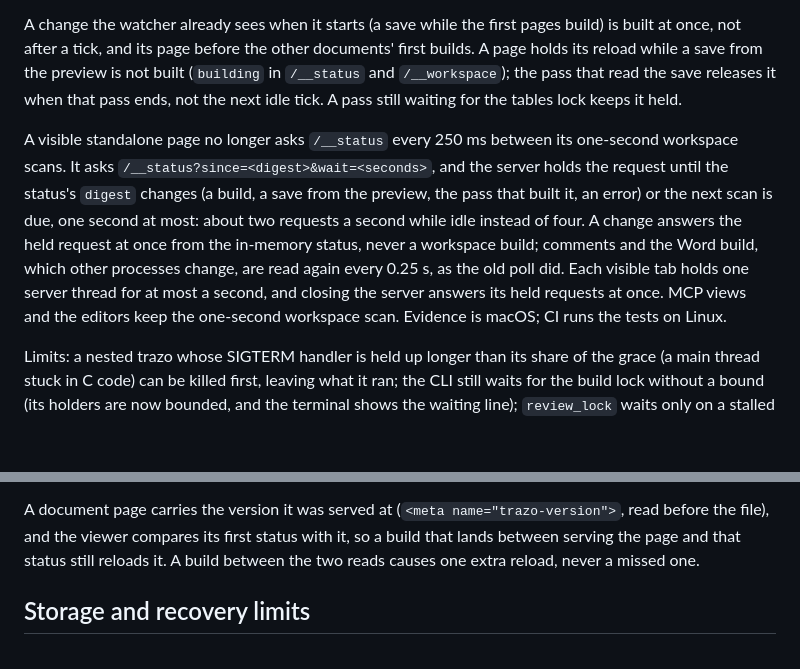
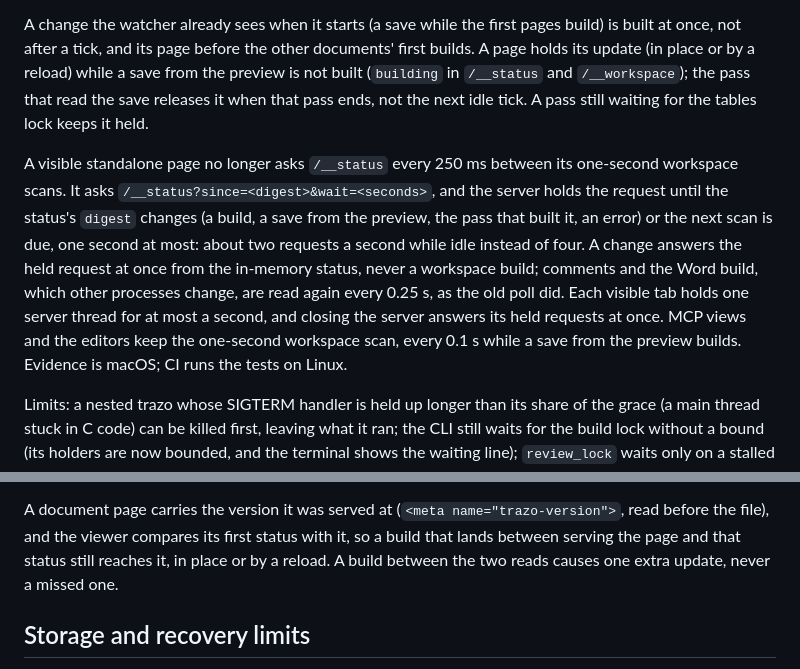
Before and after one commit to joselznom/trazo, a Markdown page: docs/measurement-boundaries.md, 2 parts joined by grey strips. Drawn GitHub-style; blank space fills up the shorter version.

```diff
--- a/docs/measurement-boundaries.md
+++ b/docs/measurement-boundaries.md
@@ -74,8 +74,8 @@ Pandoc rejects is not rebuilt until it changes.
 
 A change the watcher already sees when it starts (a save while the first
 pages build) is built at once, not after a tick, and its page before the
-other documents' first builds. A page holds its reload while a save from the
-preview is not built (`building` in `/__status` and `/__workspace`); the
+other documents' first builds. A page holds its update (in place or by a
+reload) while a save from the preview is not built (`building` in `/__status` and `/__workspace`); the
 pass that read the save releases it when that pass ends, not the next idle
 tick. A pass still waiting for the tables lock keeps it held.
 
@@ -89,7 +89,8 @@ in-memory status, never a workspace build; comments and the Word build,
 which other processes change, are read again every 0.25 s, as the old poll
 did. Each visible tab holds one server thread for at most a second, and
 closing the server answers its held requests at once. MCP views and the
-editors keep the one-second workspace scan. Evidence is macOS; CI runs the
+editors keep the one-second workspace scan, every 0.1 s while a save from the
+preview builds. Evidence is macOS; CI runs the
 tests on Linux.
 
 Limits: a nested trazo whose SIGTERM handler is held up longer than its share
@@ -120,8 +121,8 @@ prints the failed resources with their status and the server's request log.
 A document page carries the version it was served at
 (`<meta name="trazo-version">`, read before the file), and the viewer
 compares its first status with it, so a build that lands between serving
-the page and that status still reloads it. A build between the two reads
-causes one extra reload, never a missed one.
+the page and that status still reaches it, in place or by a reload. A build
+between the two reads causes one extra update, never a missed one.
 
 ## Storage and recovery limits
 
```
Also changed, not shown: scripts/measure/README.md (+1 -1 lines).
